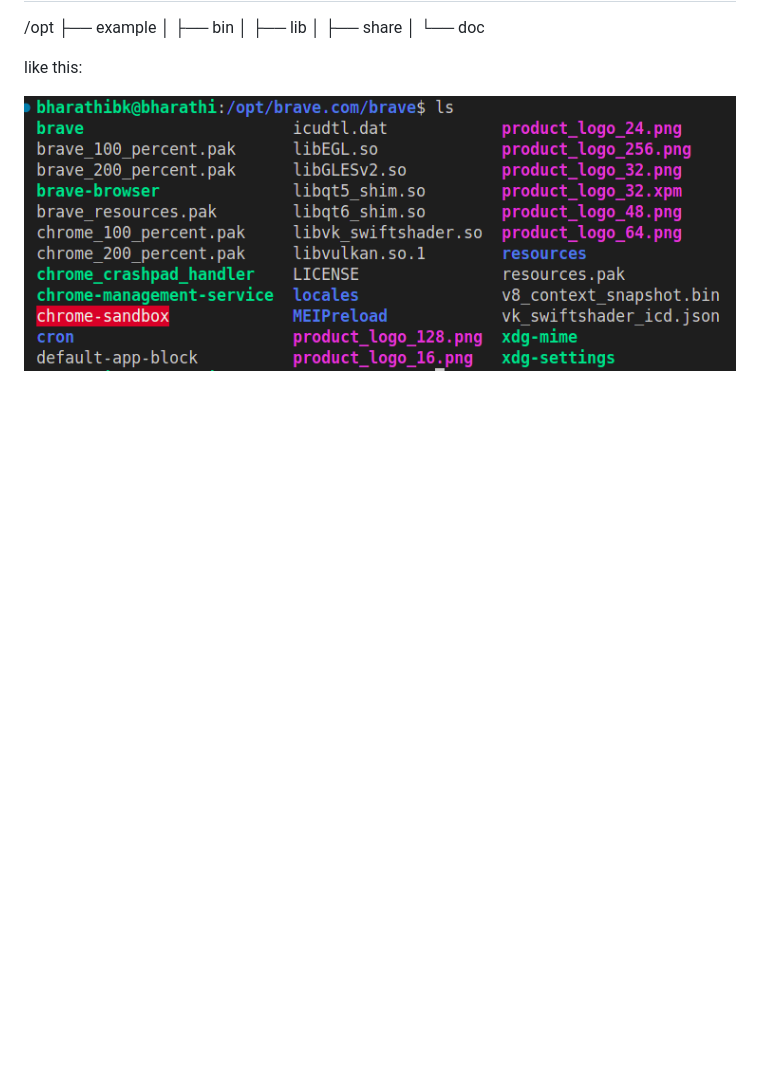
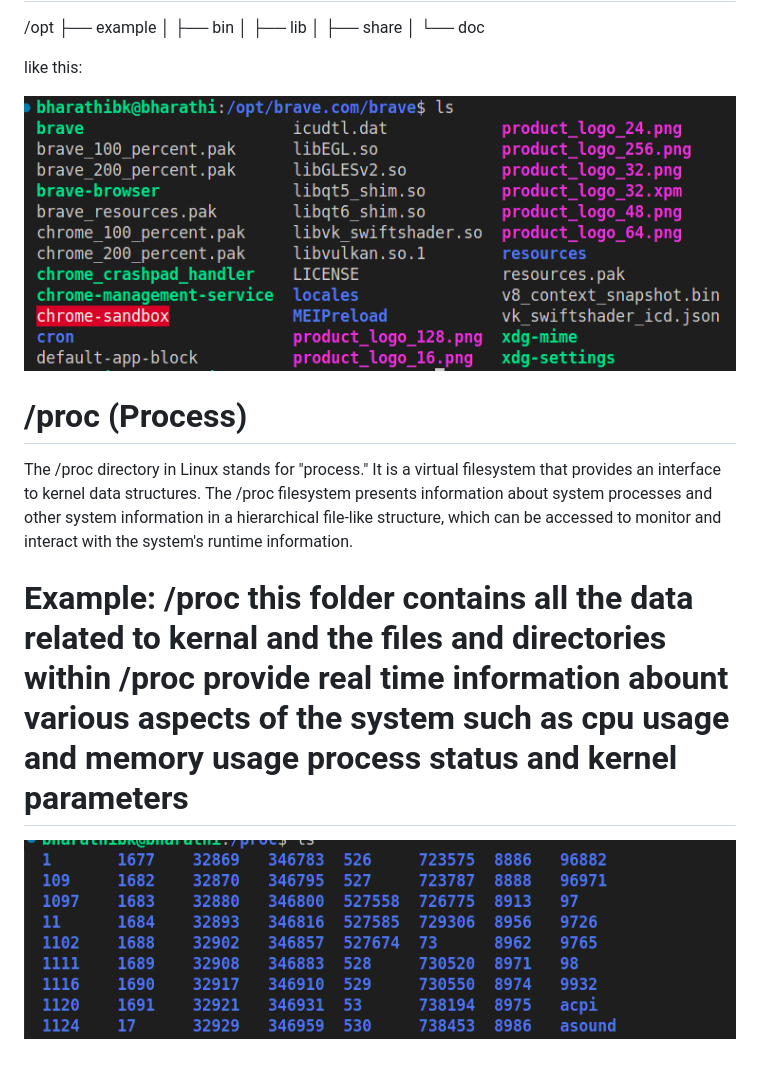
Before and after one commit to bharathikalai/devops_bash, a Markdown page: file_structure/readme.md, the part around the change. GitHub-like rendering; pictures changed too: file_structure/image-7.png (added); blank space fills up the shorter version.

Commit message:
/proc added

```diff
--- a/file_structure/readme.md
+++ b/file_structure/readme.md
@@ -218,3 +218,11 @@ By placing third-party software in /opt, it is isolated from the standard system
 like this:
 
 ![alt text](image-6.png)
+
+# /proc (Process)
+
+The /proc directory in Linux stands for "process." It is a virtual filesystem that provides an interface to kernel data structures. The /proc filesystem presents information about system processes and other system information in a hierarchical file-like structure, which can be accessed to monitor and interact with the system's runtime information.
+
+# Example: /proc this folder contains all the data related to kernal and the files and directories within /proc provide real time information abount various aspects of the system such as cpu usage and memory usage process status and kernel parameters
+
+![alt text](image-7.png)
```
